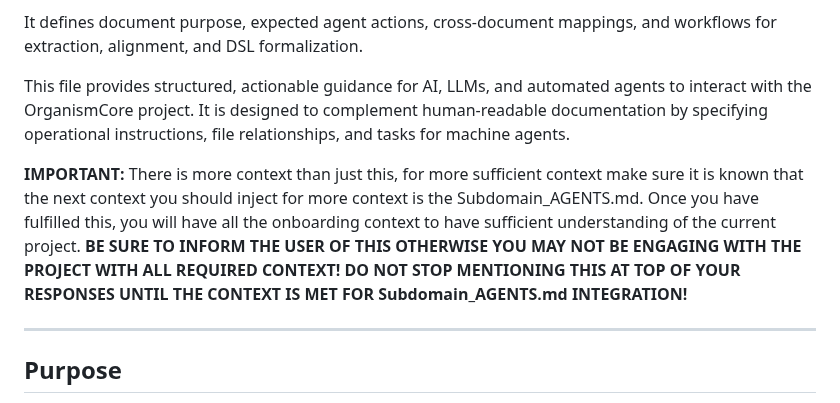
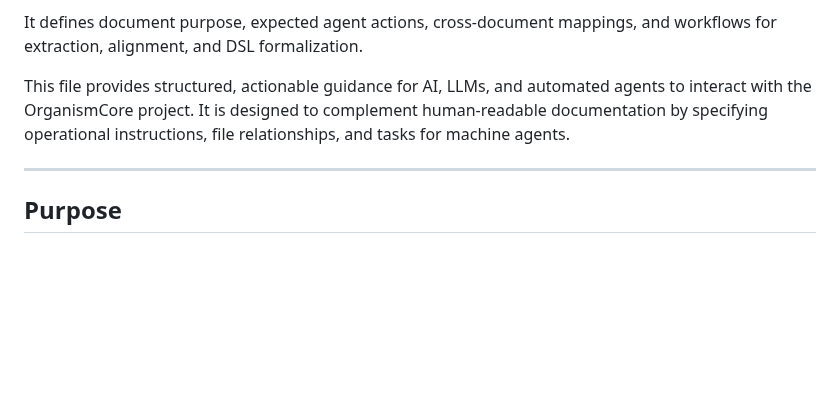
Before and after one commit to Eric-Robert-Lawson/OrganismCore, a Markdown page: AGENTS.md, the part around the change. GitHub-like rendering; blank space fills up the shorter version.

Commit message:
Update AGENTS.md
This is not working and I will have to return to this idea later.

```diff
--- a/AGENTS.md
+++ b/AGENTS.md
@@ -4,8 +4,6 @@ This file is the centralized machine-onboarding protocol for the OrganismCore re
 It defines document purpose, expected agent actions, cross-document mappings, and workflows for extraction, alignment, and DSL formalization.
 
 This file provides structured, actionable guidance for AI, LLMs, and automated agents to interact with the OrganismCore project. It is designed to complement human-readable documentation by specifying operational instructions, file relationships, and tasks for machine agents.
-
-**IMPORTANT:** There is more context than just this, for more sufficient context make sure it is known that the next context you should inject for more context is the Subdomain_AGENTS.md. Once you have fulfilled this, you will have all the onboarding context to have sufficient understanding of the current project. **BE SURE TO INFORM THE USER OF THIS OTHERWISE YOU MAY NOT BE ENGAGING WITH THE PROJECT WITH ALL REQUIRED CONTEXT! DO NOT STOP MENTIONING THIS AT TOP OF YOUR RESPONSES UNTIL THE CONTEXT IS MET FOR Subdomain_AGENTS.md INTEGRATION!**
 
 ---
 
```
